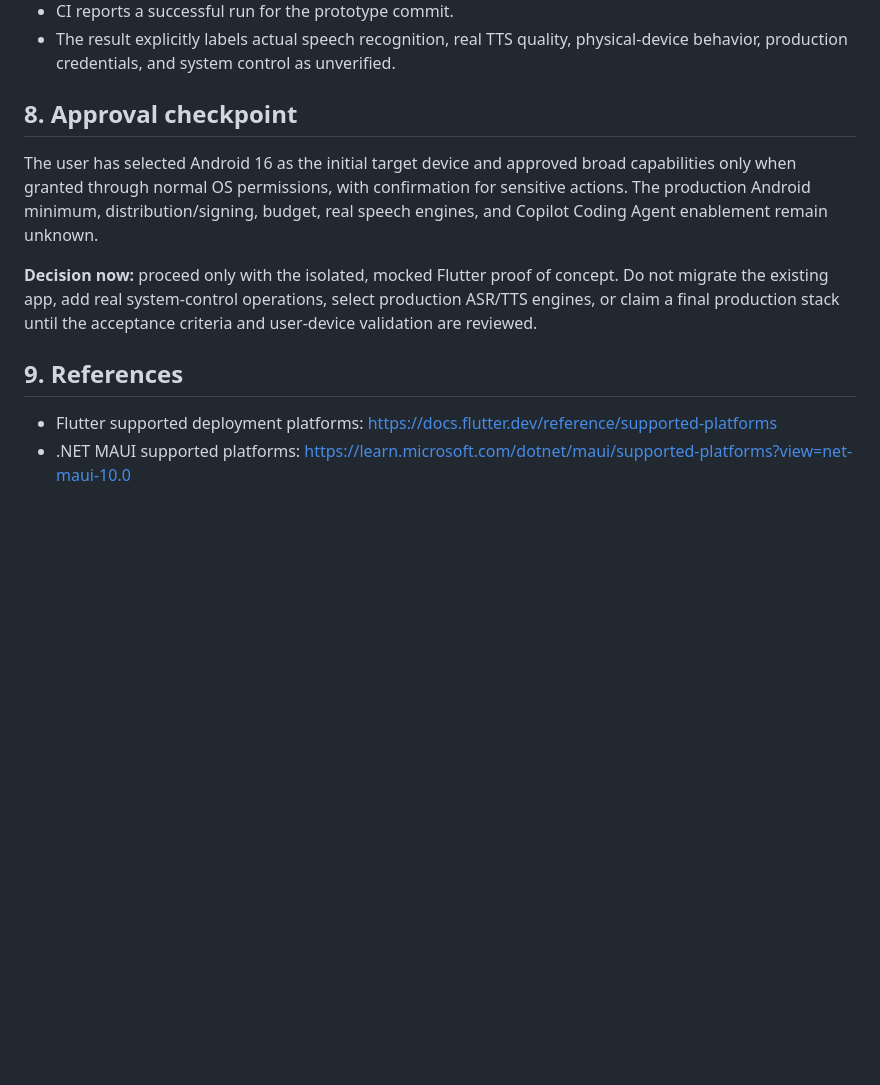
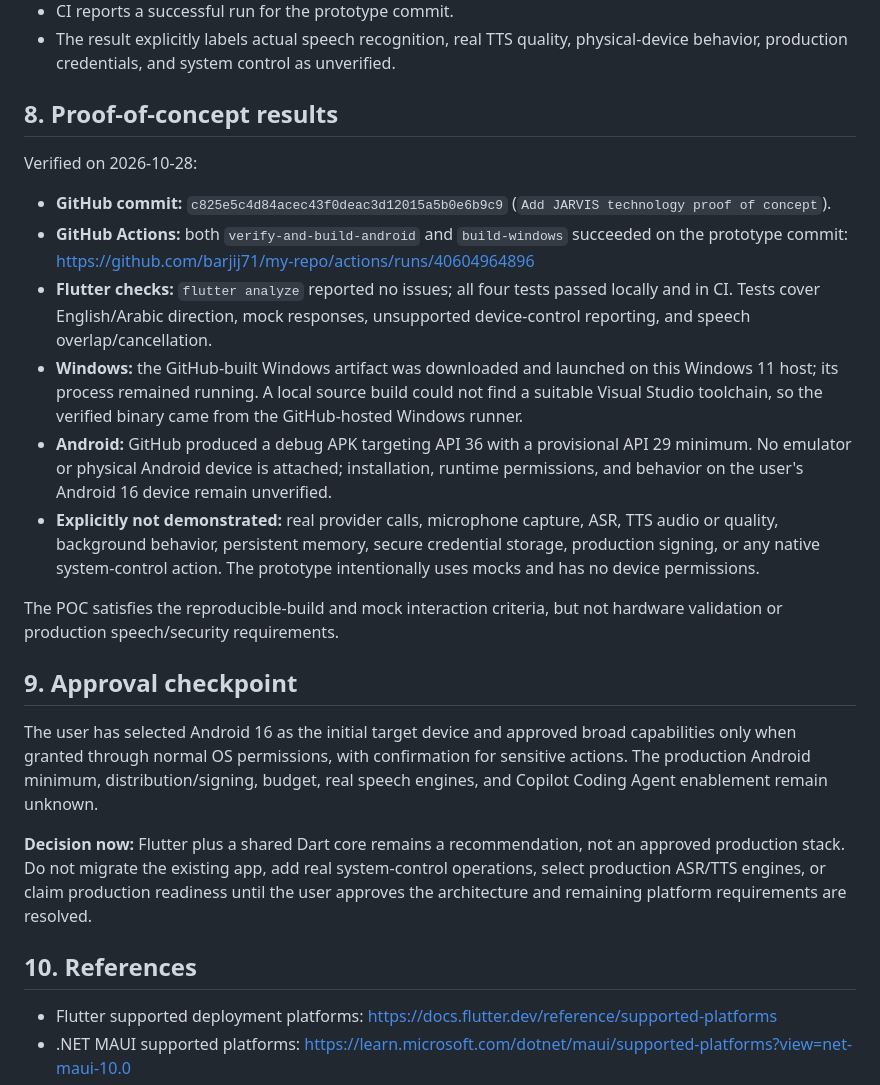
Before and after one commit to barjij71/my-repo, a Markdown page: docs/architecture/technology-decision.md, the part around the change. Rendered like a GitHub page; blank space fills up the shorter version.

Commit message:
Record JARVIS prototype verification
Co-authored-by: Copilot App <223556219+Copilot@users.noreply.github.com>

```diff
--- a/docs/architecture/technology-decision.md
+++ b/docs/architecture/technology-decision.md
@@ -139,13 +139,26 @@ The proof of concept may keep this layout under `prototype/` if needed to avoid
 - CI reports a successful run for the prototype commit.
 - The result explicitly labels actual speech recognition, real TTS quality, physical-device behavior, production credentials, and system control as unverified.
 
-## 8. Approval checkpoint
+## 8. Proof-of-concept results
+
+Verified on 2026-10-28:
+
+- **GitHub commit:** `c825e5c4d84acec43f0deac3d12015a5b0e6b9c9` (`Add JARVIS technology proof of concept`).
+- **GitHub Actions:** both `verify-and-build-android` and `build-windows` succeeded on the prototype commit: https://github.com/barjij71/my-repo/actions/runs/40604964896
+- **Flutter checks:** `flutter analyze` reported no issues; all four tests passed locally and in CI. Tests cover English/Arabic direction, mock responses, unsupported device-control reporting, and speech overlap/cancellation.
+- **Windows:** the GitHub-built Windows artifact was downloaded and launched on this Windows 11 host; its process remained running. A local source build could not find a suitable Visual Studio toolchain, so the verified binary came from the GitHub-hosted Windows runner.
+- **Android:** GitHub produced a debug APK targeting API 36 with a provisional API 29 minimum. No emulator or physical Android device is attached; installation, runtime permissions, and behavior on the user's Android 16 device remain unverified.
+- **Explicitly not demonstrated:** real provider calls, microphone capture, ASR, TTS audio or quality, background behavior, persistent memory, secure credential storage, production signing, or any native system-control action. The prototype intentionally uses mocks and has no device permissions.
+
+The POC satisfies the reproducible-build and mock interaction criteria, but not hardware validation or production speech/security requirements.
+
+## 9. Approval checkpoint
 
 The user has selected Android 16 as the initial target device and approved broad capabilities only when granted through normal OS permissions, with confirmation for sensitive actions. The production Android minimum, distribution/signing, budget, real speech engines, and Copilot Coding Agent enablement remain unknown.
 
-**Decision now:** proceed only with the isolated, mocked Flutter proof of concept. Do not migrate the existing app, add real system-control operations, select production ASR/TTS engines, or claim a final production stack until the acceptance criteria and user-device validation are reviewed.
+**Decision now:** Flutter plus a shared Dart core remains a recommendation, not an approved production stack. Do not migrate the existing app, add real system-control operations, select production ASR/TTS engines, or claim production readiness until the user approves the architecture and remaining platform requirements are resolved.
 
-## 9. References
+## 10. References
 
 - Flutter supported deployment platforms: https://docs.flutter.dev/reference/supported-platforms
 - .NET MAUI supported platforms: https://learn.microsoft.com/dotnet/maui/supported-platforms?view=net-maui-10.0
```
